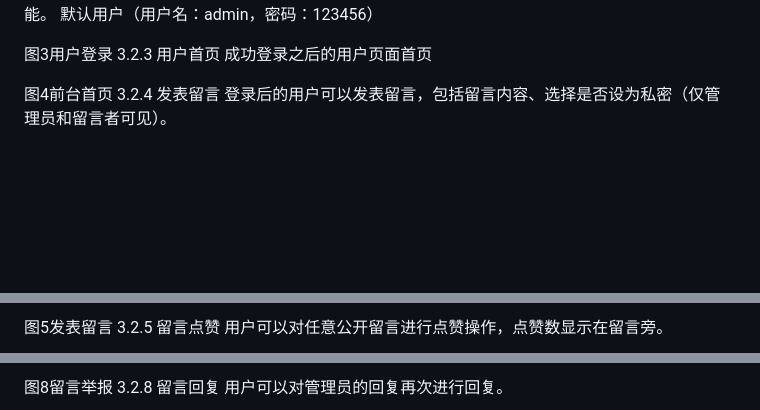
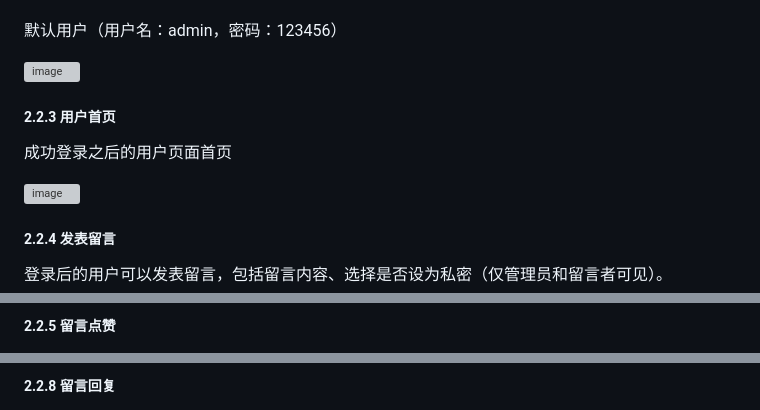
Before and after one commit to Amx0502/University-voice-system, a Markdown page: README.md, 3 parts joined by grey strips. Rendered like a GitHub page; blank space fills up the shorter version; grey boxes are pictures that could not be loaded.

```diff
--- a/README.md
+++ b/README.md
@@ -86,11 +55,16 @@ V1.0
 已注册用户，通过用户名和密码验证用户身份，支持记住登录状态功能。
+
 默认用户（用户名：admin，密码：123456）
 
-图3用户登录
-3.2.3 用户首页
+![image](https://github.com/user-attachments/assets/1dfa8c0c-df2a-4b13-a4a8-d77f42a7f482)
+
+##### 2.2.3 用户首页
+
 成功登录之后的用户页面首页
 
-图4前台首页
-3.2.4 发表留言
+![image](https://github.com/user-attachments/assets/cda9b2f3-b3a0-411f-99f1-86b4c3f976e7)
+
+##### 2.2.4 发表留言
+
 登录后的用户可以发表留言，包括留言内容、选择是否设为私密（仅管理员和留言者可见）。
 
@@ -97,5 +72,5 @@ V1.0
 
-图5发表留言
-3.2.5 留言点赞
+##### 2.2.5 留言点赞
+
 用户可以对任意公开留言进行点赞操作，点赞数显示在留言旁。
 
@@ -111,5 +90,5 @@ V1.0
 
-图8留言举报
-3.2.8 留言回复
+##### 2.2.8 留言回复
+
 用户可以对管理员的回复再次进行回复。
 
```
Also changed, not shown: other parts of README.md (+128 -105 lines).
